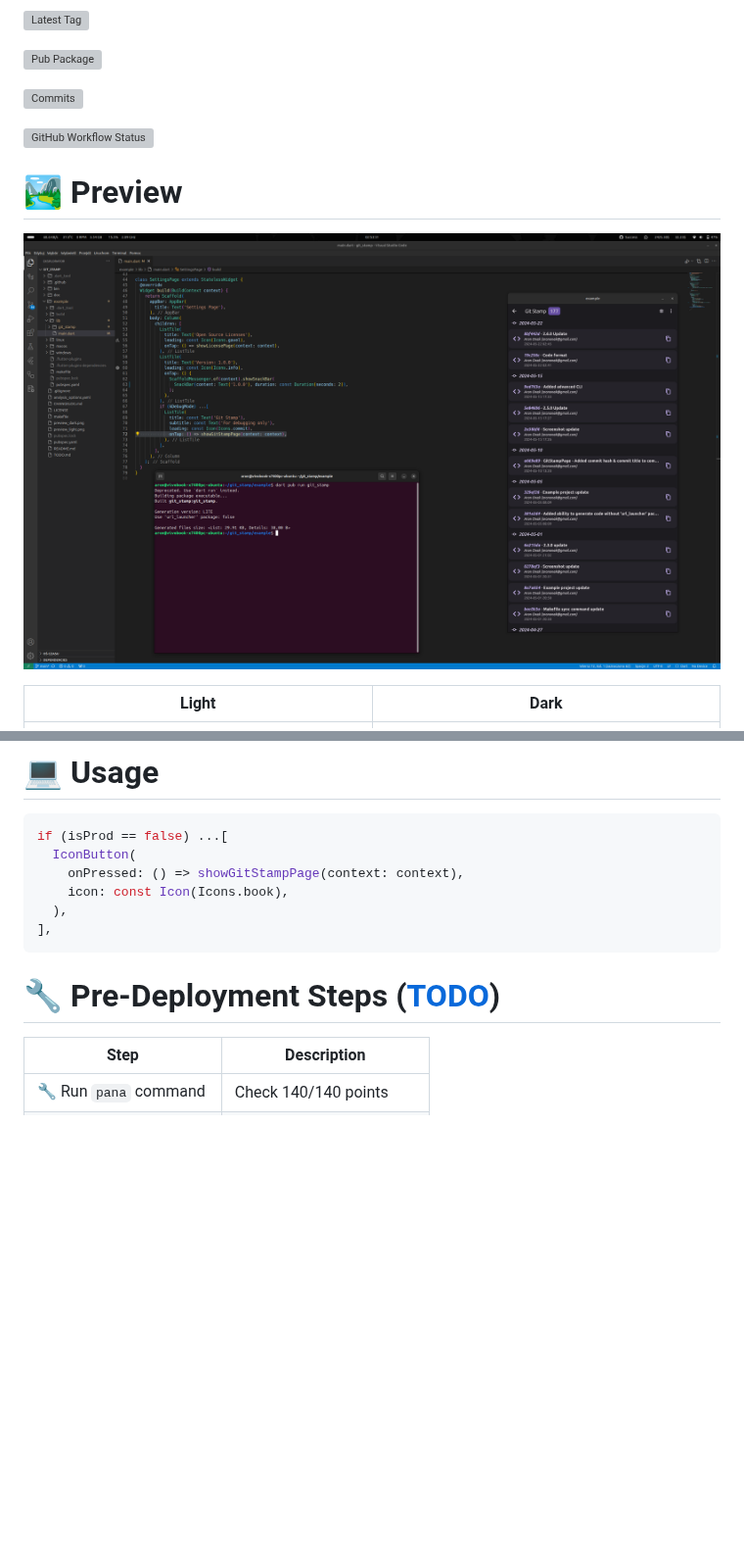
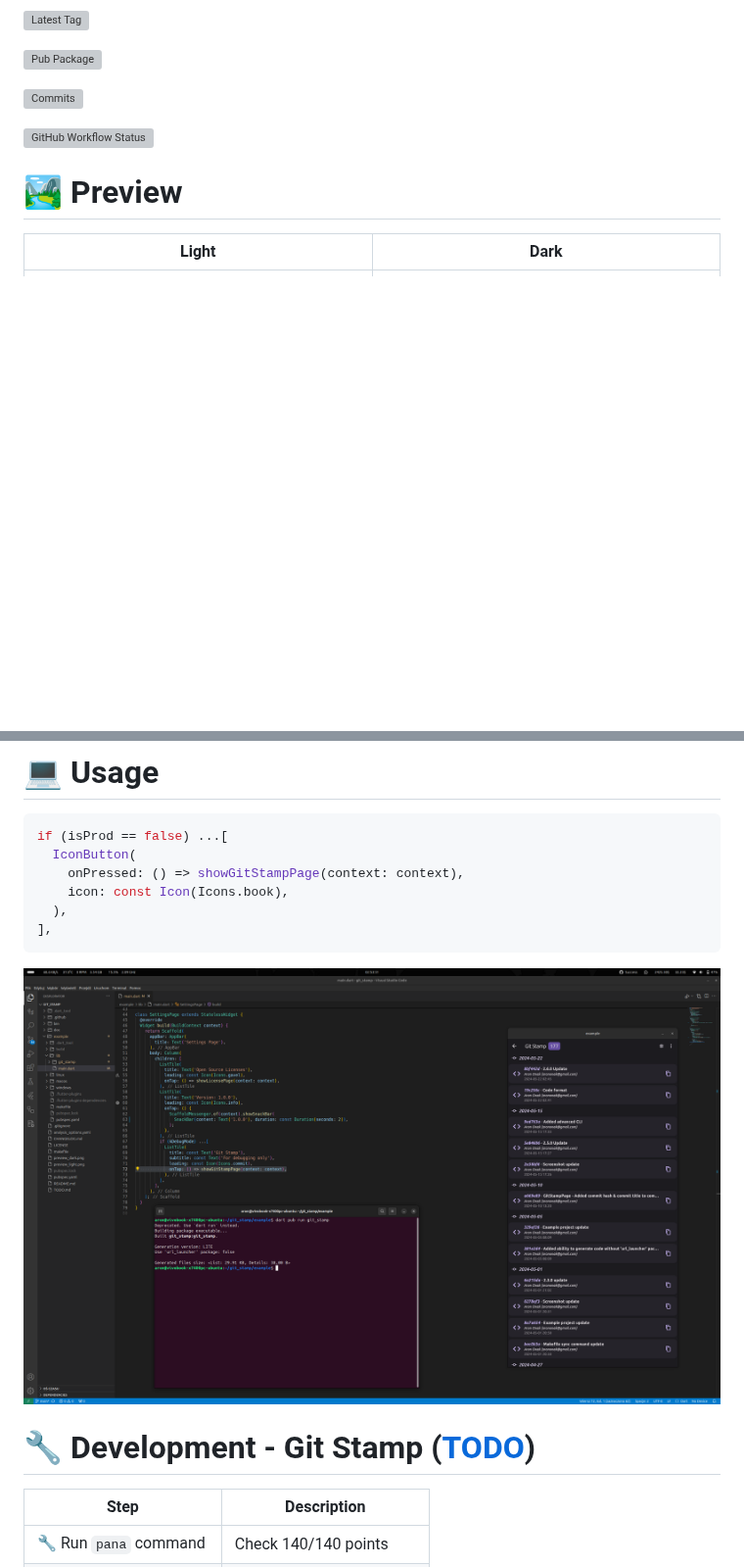
Before and after one commit to arononak/git_stamp, a Markdown page: README.md, 2 parts joined by grey strips. Shown at 98% size. Drawn GitHub-style; blank space fills up the shorter version; grey boxes are pictures that could not be loaded.

````diff
--- a/README.md
+++ b/README.md
@@ -13,8 +13,6 @@
 ![GitHub Workflow Status](https://img.shields.io/github/actions/workflow/status/arononak/git_stamp/.github%2Fworkflows%2Fpublish.yml?labelColor=yellow&color=white)
 
 # 🏞️ Preview
-
-![](https://github.com/arononak/git_stamp/blob/main/development.png?raw=true)
 
 | Light                                                                            | Dark                                                                            |
 |:--------------------------------------------------------------------------------:|:-------------------------------------------------------------------------------:|
@@ -90,7 +88,9 @@ if (isProd == false) ...[
 ],
 ```
 
-# 🔧 Pre-Deployment Steps ([TODO](./TODO.md))
+![](https://github.com/arononak/git_stamp/blob/main/development.png?raw=true)
+
+# 🔧 Development - Git Stamp ([TODO](./TODO.md))
 
 | Step                     | Description                                                     |
 |--------------------------|-----------------------------------------------------------------|
````
